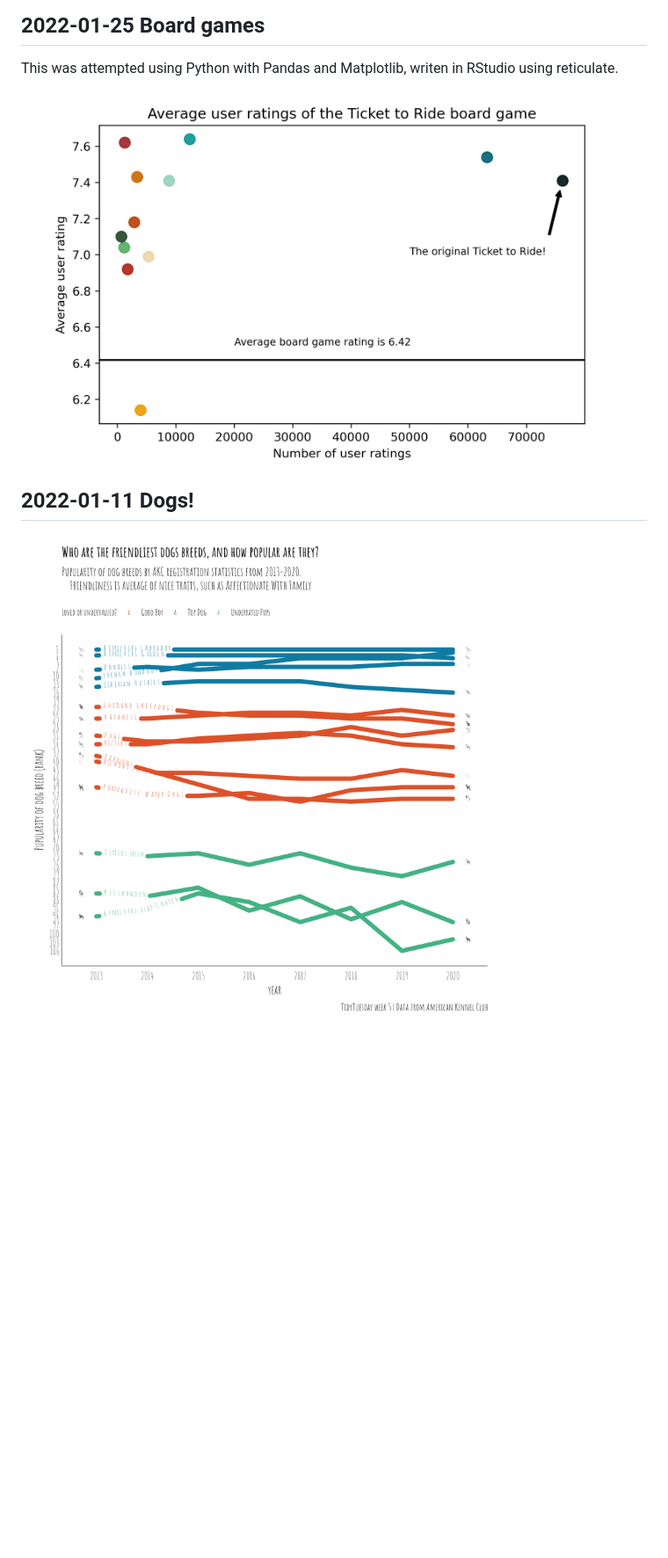
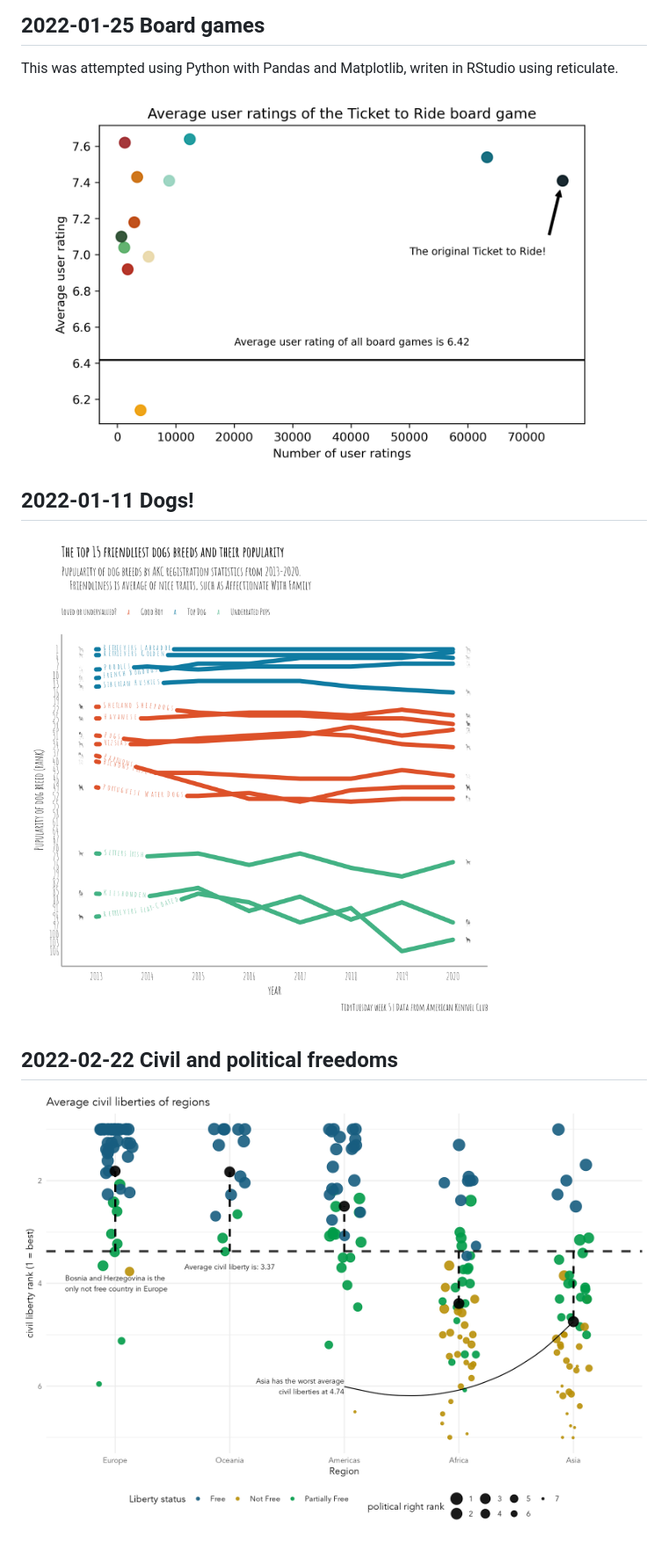
Before and after one commit to andrewmoles2/TidyTuesday, a Markdown page: README.md, the part around the change. Shown: that part at 88% size. Drawn GitHub-style; pictures changed too: board-games-2022-01-25/ticket2ride.png, dog-breeds-2022-02-01/good_boys.png, freedom-2022-02-22/freedoms.png (added); blank space fills up the shorter version.

Commit message:
add freedoms

```diff
--- a/README.md
+++ b/README.md
@@ -43,3 +43,6 @@ This was attempted using Python with Pandas and Matplotlib, writen in RStudio us
 
 ## 2022-01-11 Dogs!
 ![](dog-breeds-2022-02-01/good_boys.png)
+
+## 2022-02-22 Civil and political freedoms
+![](freedom-2022-02-22/freedoms.png)
```
Also changed, not shown: 3 other files.
